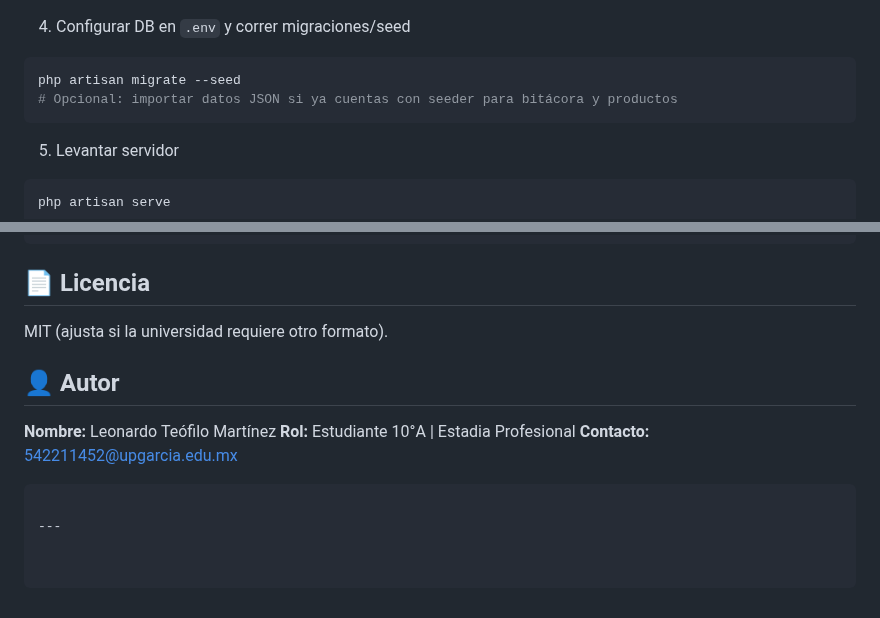
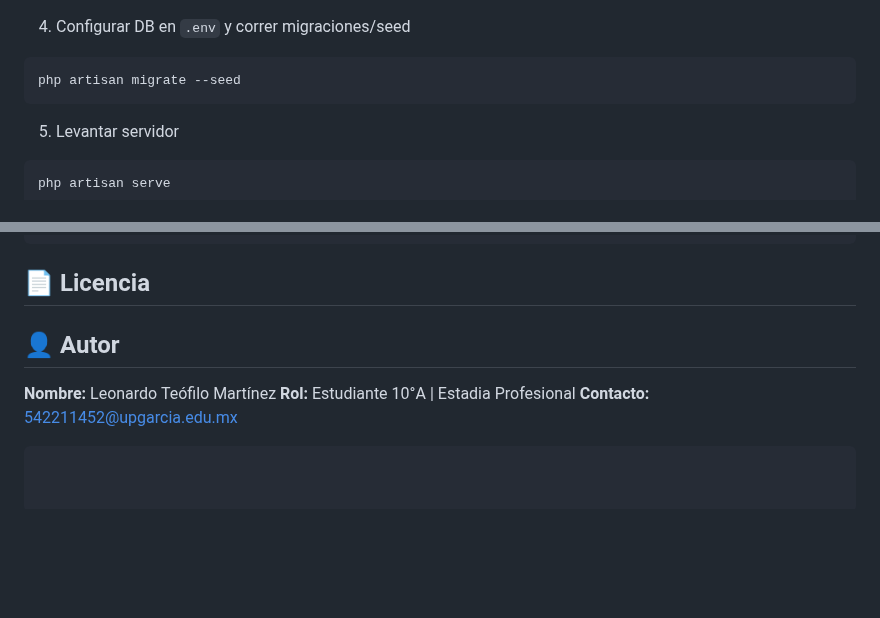
Before and after one commit to LeonardoMartinez-1332/carvajal_empaques, a Markdown page: README.md, 2 parts joined by grey strips. Rendered like a GitHub page; blank space fills up the shorter version.

Commit message:
docs: actualización en README, limpiando detalles innecesarios

````diff
--- a/README.md
+++ b/README.md
@@ -75,7 +75,6 @@ php artisan key:generate
 4. Configurar DB en `.env` y correr migraciones/seed
 ```bash
 php artisan migrate --seed
-# Opcional: importar datos JSON si ya cuentas con seeder para bitácora y productos
 ```
 5. Levantar servidor
 ```bash
@@ -113,12 +112,9 @@ git push -u origin dev
 ```
 
 ## 📄 Licencia
-MIT (ajusta si la universidad requiere otro formato).
 
 ## 👤 Autor
 **Nombre:** Leonardo Teófilo Martínez
 **Rol:** Estudiante 10°A  | Estadia Profesional
 **Contacto:** 542211452@upgarcia.edu.mx
 ```
-
----
````
